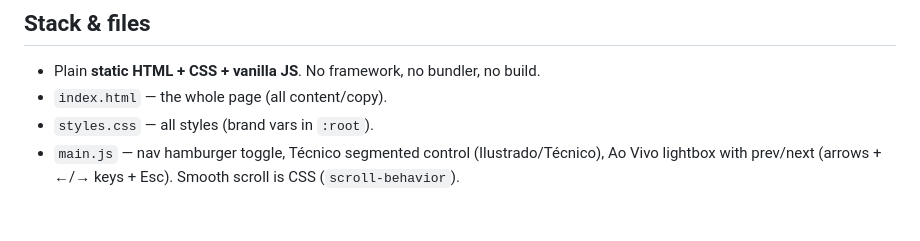
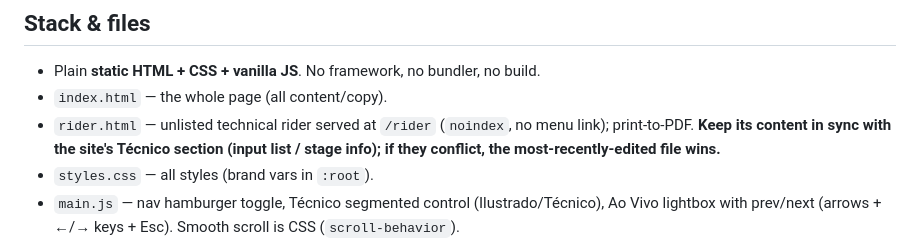
Before and after one commit to endy-s/riotriot, a Markdown page: CLAUDE.md, the part around the change. GitHub-like rendering; blank space fills up the shorter version.

Commit message:
Document /rider page and site<->rider sync rule. Co-Authored-By: Claude Opus 4.8 (Endy Silveira)

```diff
--- a/CLAUDE.md
+++ b/CLAUDE.md
@@ -11,6 +11,7 @@ Audience: show producers/bookers + fans. **Language: Brazilian Portuguese only.*
 ## Stack & files
 - Plain **static HTML + CSS + vanilla JS**. No framework, no bundler, no build.
 - `index.html` — the whole page (all content/copy).
+- `rider.html` — unlisted technical rider served at `/rider` (`noindex`, no menu link); print-to-PDF. **Keep its content in sync with the site's Técnico section (input list / stage info); if they conflict, the most-recently-edited file wins.**
 - `styles.css` — all styles (brand vars in `:root`).
 - `main.js` — nav hamburger toggle, Técnico segmented control (Ilustrado/Técnico), Ao Vivo lightbox with prev/next (arrows + ←/→ keys + Esc). Smooth scroll is CSS (`scroll-behavior`).
 - `assets/img/` — photos & logos. `assets/stageplot.svg` — technical stage plot. `stageplot.py` — generator for that SVG.
```
